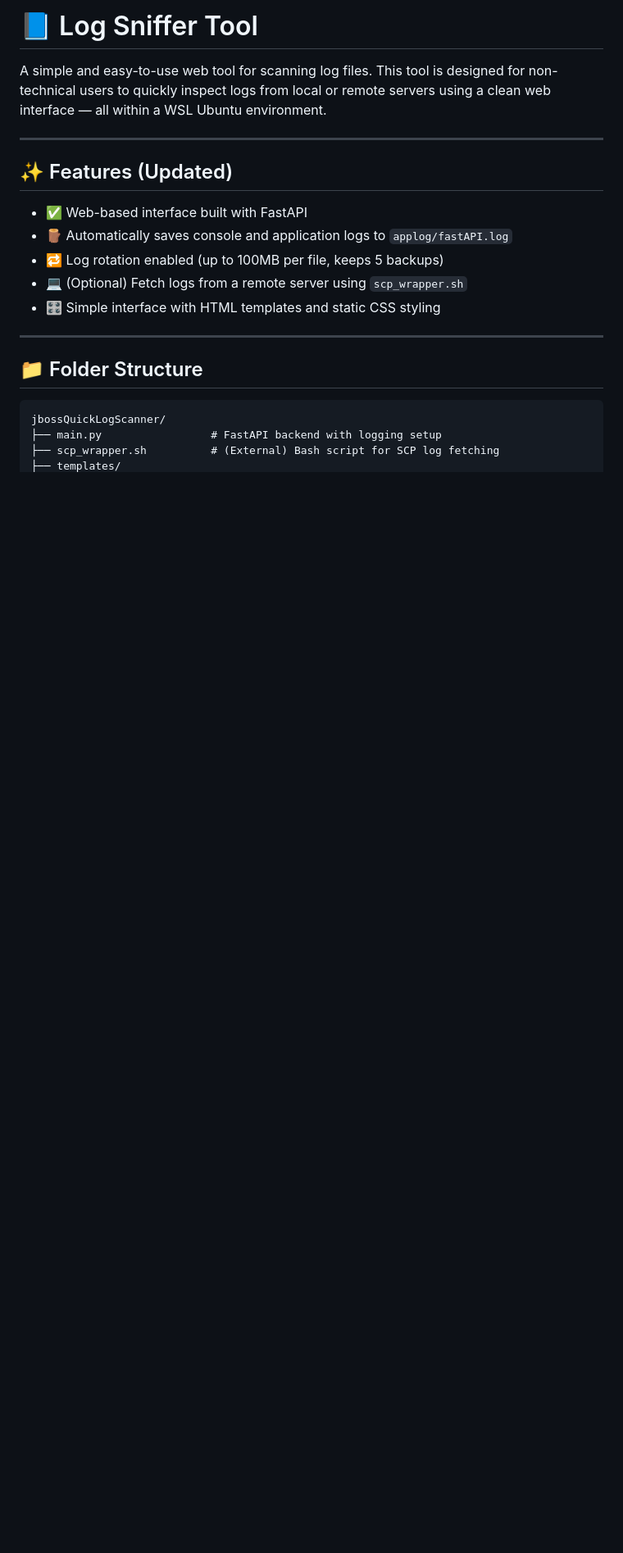
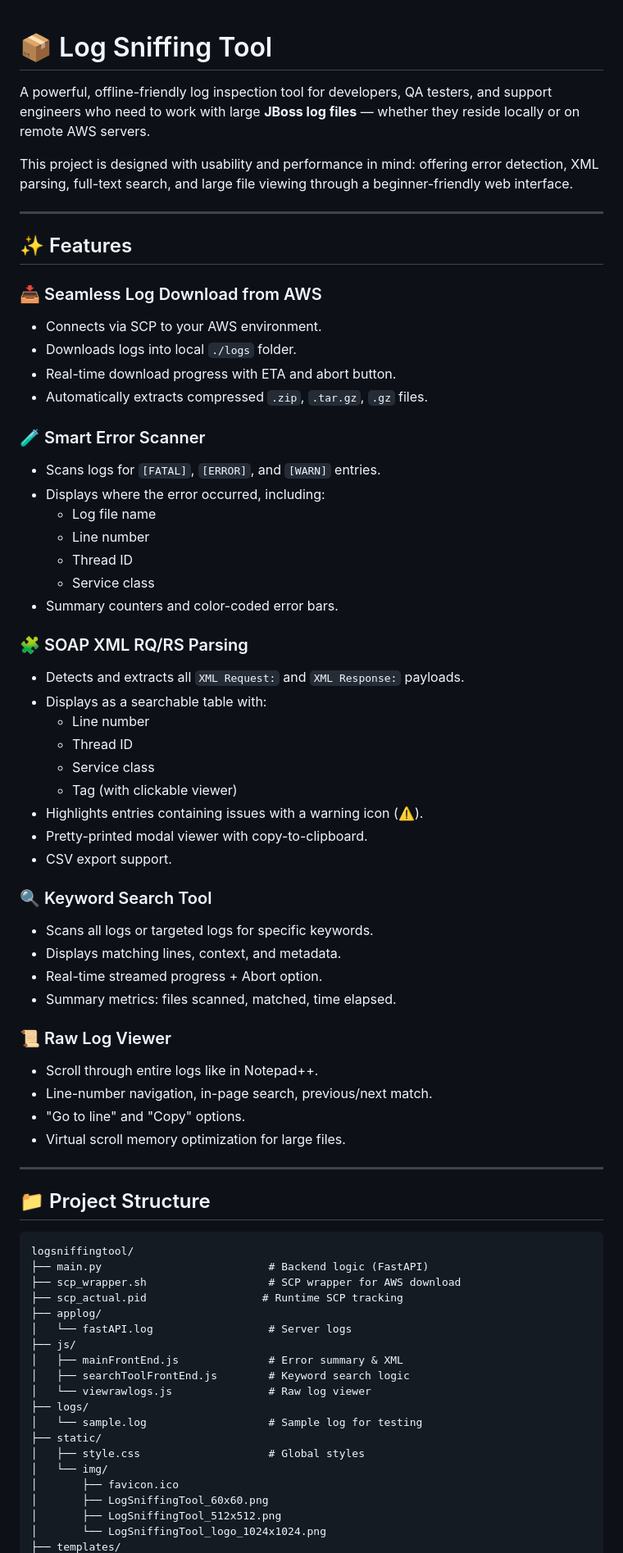
Before and after one commit to gikcrib/logsniffingtool, a Markdown page: README.md, the part around the change printed below. Shown: that part at 82% size. GitHub-like rendering; blank space fills up the shorter version.

````diff
--- a/README.md
+++ b/README.md
@@ -1,24 +1,74 @@
-# 📘 Log Sniffer Tool
 
-A simple and easy-to-use web tool for scanning log files.
-This tool is designed for non-technical users to quickly inspect logs from local or remote servers using a clean web interface — all within a WSL Ubuntu environment.
+# 📦 Log Sniffing Tool
+
+A powerful, offline-friendly log inspection tool for developers, QA testers, and support engineers who need to work with large **JBoss log files** — whether they reside locally or on remote AWS servers.
+
+This project is designed with usability and performance in mind: offering error detection, XML parsing, full-text search, and large file viewing through a beginner-friendly web interface.
 
 ---
 
-## ✨ Features (Updated)
+## ✨ Features
 
-- ✅ Web-based interface built with FastAPI
-- 🪵 Automatically saves console and application logs to `applog/fastAPI.log`
-- 🔁 Log rotation enabled (up to 100MB per file, keeps 5 backups)
-- 💻 (Optional) Fetch logs from a remote server using `scp_wrapper.sh`
-- 🎛️ Simple interface with HTML templates and static CSS styling
+### 📥 Seamless Log Download from AWS
+- Connects via SCP to your AWS environment.
+- Downloads logs into local `./logs` folder.
+- Real-time download progress with ETA and abort button.
+- Automatically extracts compressed `.zip`, `.tar.gz`, `.gz` files.
+
+### 🧪 Smart Error Scanner
+- Scans logs for `[FATAL]`, `[ERROR]`, and `[WARN]` entries.
+- Displays where the error occurred, including:
+  - Log file name
+  - Line number
+  - Thread ID
+  - Service class
+- Summary counters and color-coded error bars.
+
+### 🧩 SOAP XML RQ/RS Parsing
+- Detects and extracts all `XML Request:` and `XML Response:` payloads.
+- Displays as a searchable table with:
+  - Line number
+  - Thread ID
+  - Service class
+  - Tag (with clickable viewer)
+- Highlights entries containing issues with a warning icon (⚠️).
+- Pretty-printed modal viewer with copy-to-clipboard.
+- CSV export support.
+
+### 🔍 Keyword Search Tool
+- Scans all logs or targeted logs for specific keywords.
+- Displays matching lines, context, and metadata.
+- Real-time streamed progress + Abort option.
+- Summary metrics: files scanned, matched, time elapsed.
+
+### 📜 Raw Log Viewer
+- Scroll through entire logs like in Notepad++.
+- Line-number navigation, in-page search, previous/next match.
+- "Go to line" and "Copy" options.
+- Virtual scroll memory optimization for large files.
 
 ---
 
-## 📁 Folder Structure
+## 📁 Project Structure
 
 ```
-jbossQuickLogScanner/
-├── main.py                 # FastAPI backend with logging setup
-├── scp_wrapper.sh          # (External) Bash script for SCP log fetching
+logsniffingtool/
+├── main.py                          # Backend logic (FastAPI)
+├── scp_wrapper.sh                   # SCP wrapper for AWS download
+├── scp_actual.pid                  # Runtime SCP tracking
+├── applog/
+│   └── fastAPI.log                  # Server logs
+├── js/
+│   ├── mainFrontEnd.js              # Error summary & XML
+│   ├── searchToolFrontEnd.js        # Keyword search logic
+│   └── viewrawlogs.js               # Raw log viewer
+├── logs/
+│   └── sample.log                   # Sample log for testing
+├── static/
+│   ├── style.css                    # Global styles
+│   └── img/
+│       ├── favicon.ico
+│       ├── LogSniffingTool_60x60.png
+│       ├── LogSniffingTool_512x512.png
+│       └── LogSniffingTool_logo_1024x1024.png
 ├── templates/
````
Also changed, not shown: other parts of README.md (+118 -87 lines).
